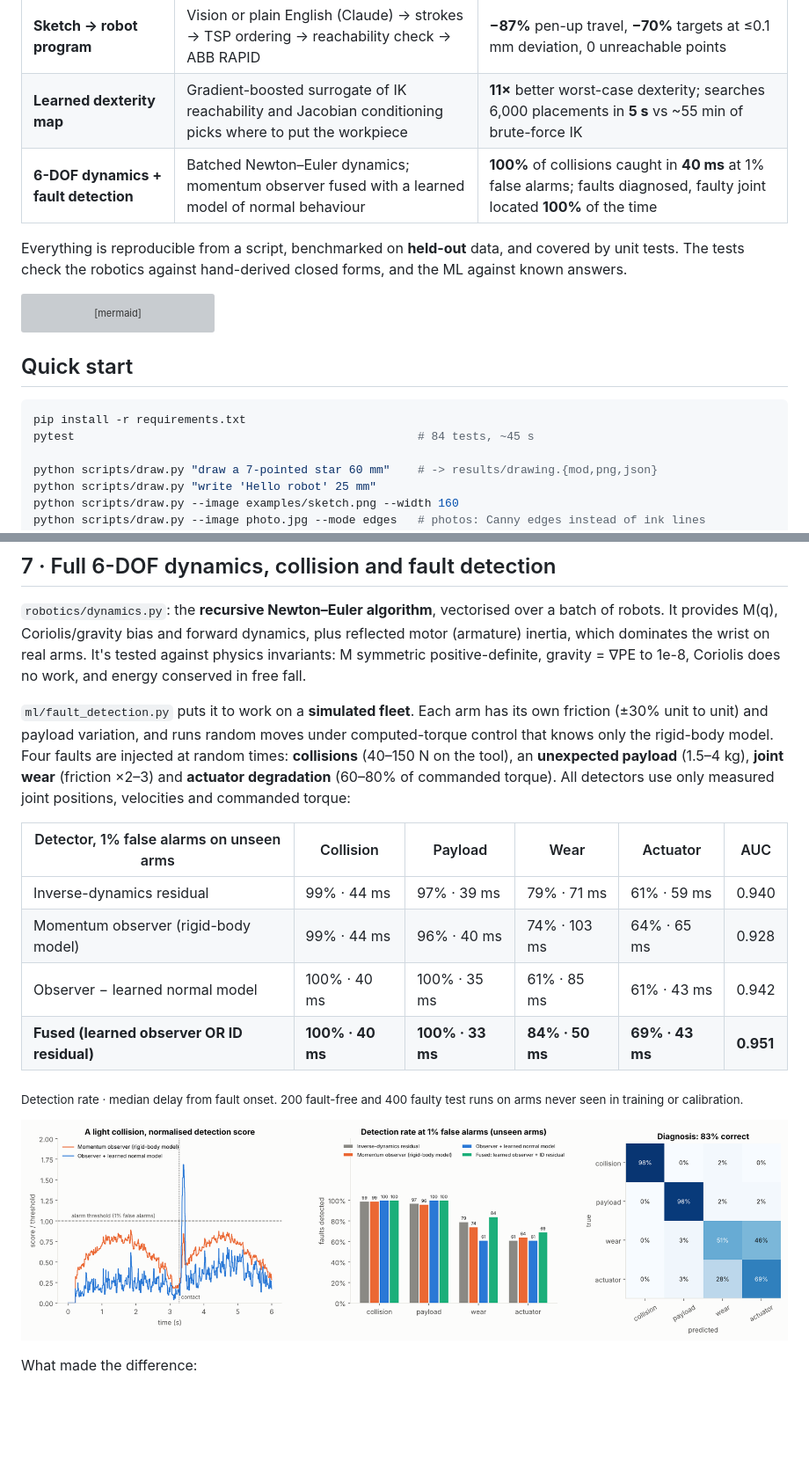
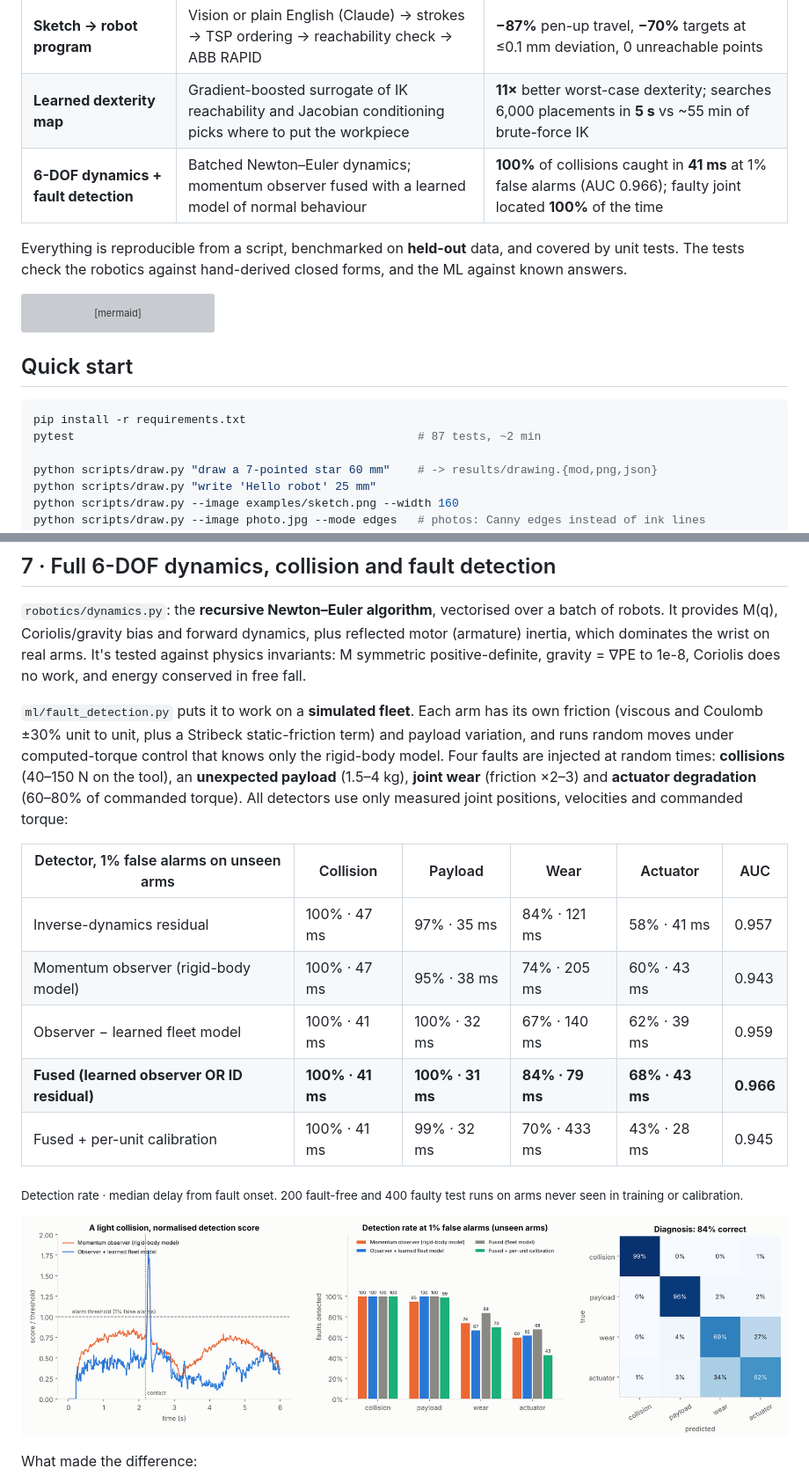
Before and after one commit to blessedefe4real/SynapseArm, a Markdown page: README.md, 2 parts joined by grey strips. Shown at 88% size. Drawn GitHub-style; pictures changed too: results/fault_detection.png; blank space fills up the shorter version; grey boxes are pictures that could not be loaded.

````diff
--- a/README.md
+++ b/README.md
@@ -19,7 +19,7 @@
 | **GP dynamics learning** | Learns unmodelled friction, cogging and parameter error, then adds them as feed-forward | **15×** better tracking on a trajectory it never trained on, after one 20 s run |
 | **Sketch → robot program** | Vision or plain English (Claude) → strokes → TSP ordering → reachability check → ABB RAPID | **−87%** pen-up travel, **−70%** targets at ≤0.1 mm deviation, 0 unreachable points |
 | **Learned dexterity map** | Gradient-boosted surrogate of IK reachability and Jacobian conditioning picks where to put the workpiece | **11×** better worst-case dexterity; searches 6,000 placements in **5 s** vs ~55 min of brute-force IK |
-| **6-DOF dynamics + fault detection** | Batched Newton–Euler dynamics; momentum observer fused with a learned model of normal behaviour | **100%** of collisions caught in **40 ms** at 1% false alarms; faults diagnosed, faulty joint located **100%** of the time |
+| **6-DOF dynamics + fault detection** | Batched Newton–Euler dynamics; momentum observer fused with a learned model of normal behaviour | **100%** of collisions caught in **41 ms** at 1% false alarms (AUC 0.966); faulty joint located **100%** of the time |
 
 Everything is reproducible from a script, benchmarked on **held-out** data, and covered by unit tests. The tests check the robotics against hand-derived closed forms, and the ML against known answers.
 
@@ -52,7 +52,7 @@ flowchart LR
 
 ```bash
 pip install -r requirements.txt
-pytest                                                  # 84 tests, ~45 s
+pytest                                                  # 87 tests, ~2 min
 
 python scripts/draw.py "draw a 7-pointed star 60 mm"    # -> results/drawing.{mod,png,json}
 python scripts/draw.py "write 'Hello robot' 25 mm"
@@ -185,14 +185,15 @@ On a 300 mm drawing, worst-case dexterity goes from **0.021** (default placement
 
 `robotics/dynamics.py`: the **recursive Newton–Euler algorithm**, vectorised over a batch of robots. It provides M(q), Coriolis/gravity bias and forward dynamics, plus reflected motor (armature) inertia, which dominates the wrist on real arms. It's tested against physics invariants: M symmetric positive-definite, gravity = ∇PE to 1e-8, Coriolis does no work, and energy conserved in free fall.
 
-`ml/fault_detection.py` puts it to work on a **simulated fleet**. Each arm has its own friction (±30% unit to unit) and payload variation, and runs random moves under computed-torque control that knows only the rigid-body model. Four faults are injected at random times: **collisions** (40–150 N on the tool), an **unexpected payload** (1.5–4 kg), **joint wear** (friction ×2–3) and **actuator degradation** (60–80% of commanded torque). All detectors use only measured joint positions, velocities and commanded torque:
+`ml/fault_detection.py` puts it to work on a **simulated fleet**. Each arm has its own friction (viscous and Coulomb ±30% unit to unit, plus a Stribeck static-friction term) and payload variation, and runs random moves under computed-torque control that knows only the rigid-body model. Four faults are injected at random times: **collisions** (40–150 N on the tool), an **unexpected payload** (1.5–4 kg), **joint wear** (friction ×2–3) and **actuator degradation** (60–80% of commanded torque). All detectors use only measured joint positions, velocities and commanded torque:
 
 | Detector, 1% false alarms on unseen arms | Collision | Payload | Wear | Actuator | AUC |
 |---|---|---|---|---|---|
-| Inverse-dynamics residual | 99% · 44 ms | 97% · 39 ms | 79% · 71 ms | 61% · 59 ms | 0.940 |
-| Momentum observer (rigid-body model) | 99% · 44 ms | 96% · 40 ms | 74% · 103 ms | 64% · 65 ms | 0.928 |
-| Observer − learned normal model | 100% · 40 ms | 100% · 35 ms | 61% · 85 ms | 61% · 43 ms | 0.942 |
-| **Fused (learned observer OR ID residual)** | **100% · 40 ms** | **100% · 33 ms** | **84% · 50 ms** | **69% · 43 ms** | **0.951** |
+| Inverse-dynamics residual | 100% · 47 ms | 97% · 35 ms | 84% · 121 ms | 58% · 41 ms | 0.957 |
+| Momentum observer (rigid-body model) | 100% · 47 ms | 95% · 38 ms | 74% · 205 ms | 60% · 43 ms | 0.943 |
+| Observer − learned fleet model | 100% · 41 ms | 100% · 32 ms | 67% · 140 ms | 62% · 39 ms | 0.959 |
+| **Fused (learned observer OR ID residual)** | **100% · 41 ms** | **100% · 31 ms** | **84% · 79 ms** | **68% · 43 ms** | **0.966** |
+| Fused + per-unit calibration | 100% · 41 ms | 99% · 32 ms | 70% · 433 ms | 43% · 28 ms | 0.945 |
 
 <sub>Detection rate · median delay from fault onset. 200 fault-free and 400 faulty test runs on arms never seen in training or calibration.</sub>
 
````
Also changed, not shown: other parts of README.md (+15 -4 lines), 6 other files.
